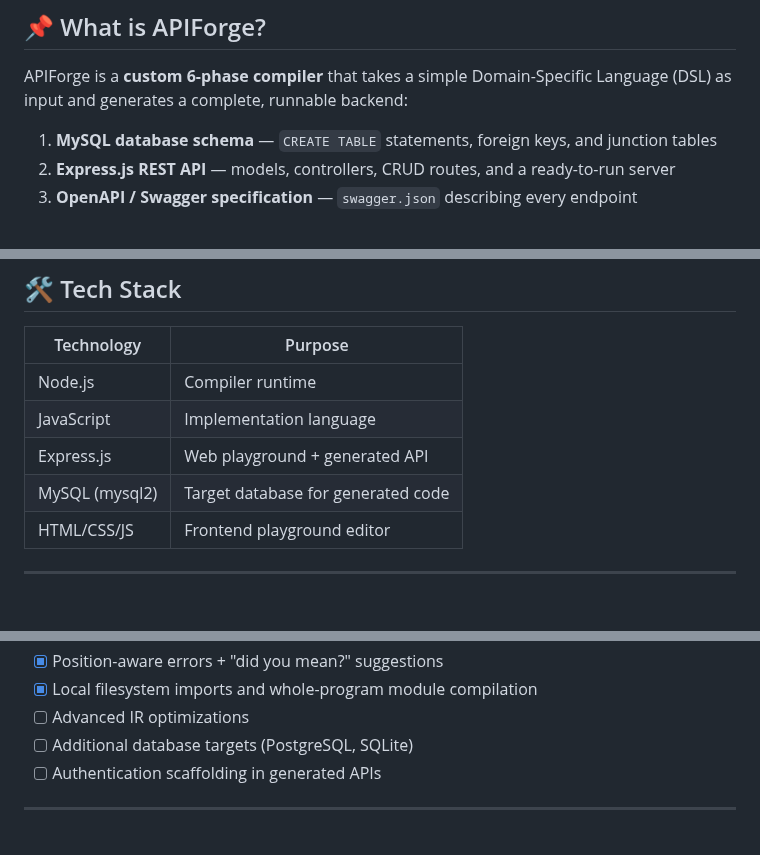
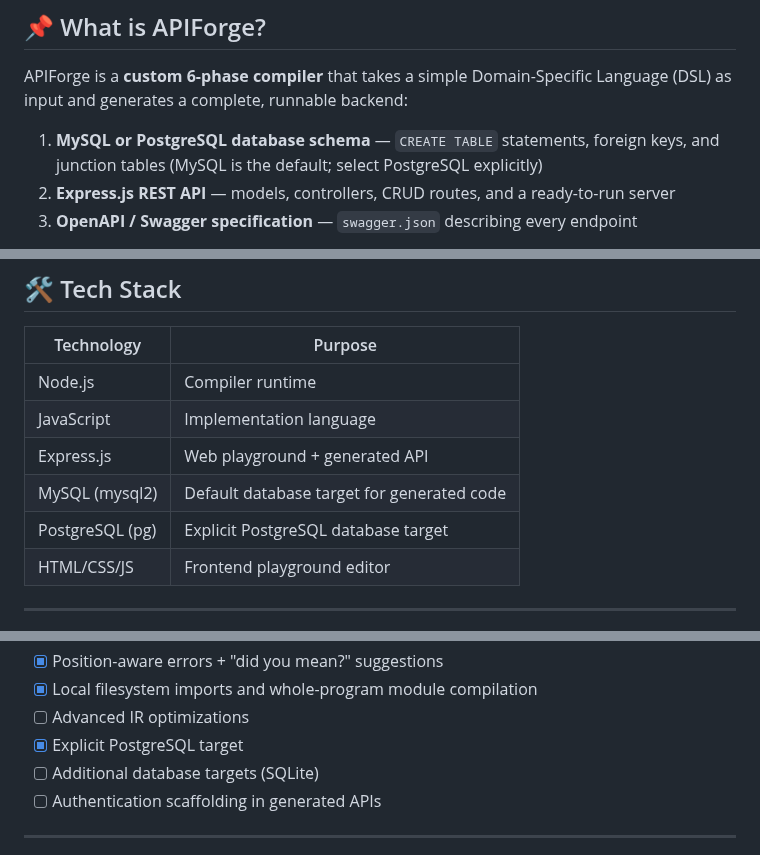
Before and after one commit to aniketh027/APIForge, a Markdown page: README.md, 3 parts joined by grey strips. Drawn GitHub-style; blank space fills up the shorter version.

Commit message:
docs: reflect PostgreSQL support in project overview

```diff
--- a/README.md
+++ b/README.md
@@ -11,7 +11,7 @@
 APIForge is a **custom 6-phase compiler** that takes a simple Domain-Specific
 Language (DSL) as input and generates a complete, runnable backend:
 
-1. **MySQL database schema** — `CREATE TABLE` statements, foreign keys, and junction tables
+1. **MySQL or PostgreSQL database schema** — `CREATE TABLE` statements, foreign keys, and junction tables (MySQL is the default; select PostgreSQL explicitly)
 2. **Express.js REST API** — models, controllers, CRUD routes, and a ready-to-run server
 3. **OpenAPI / Swagger specification** — `swagger.json` describing every endpoint
 
@@ -692,7 +692,8 @@ MySQL/PostgreSQL acceptance and manual screen-reader certification are separate.
 | Node.js       | Compiler runtime                 |
 | JavaScript    | Implementation language          |
 | Express.js    | Web playground + generated API   |
-| MySQL (mysql2)| Target database for generated code |
+| MySQL (mysql2)| Default database target for generated code |
+| PostgreSQL (pg)| Explicit PostgreSQL database target |
 | HTML/CSS/JS   | Frontend playground editor       |
 
 ---
@@ -712,7 +713,8 @@ MySQL/PostgreSQL acceptance and manual screen-reader certification are separate.
 - [x] Position-aware errors + "did you mean?" suggestions
 - [x] Local filesystem imports and whole-program module compilation
 - [ ] Advanced IR optimizations
-- [ ] Additional database targets (PostgreSQL, SQLite)
+- [x] Explicit PostgreSQL target
+- [ ] Additional database targets (SQLite)
 - [ ] Authentication scaffolding in generated APIs
 
 ---
```
